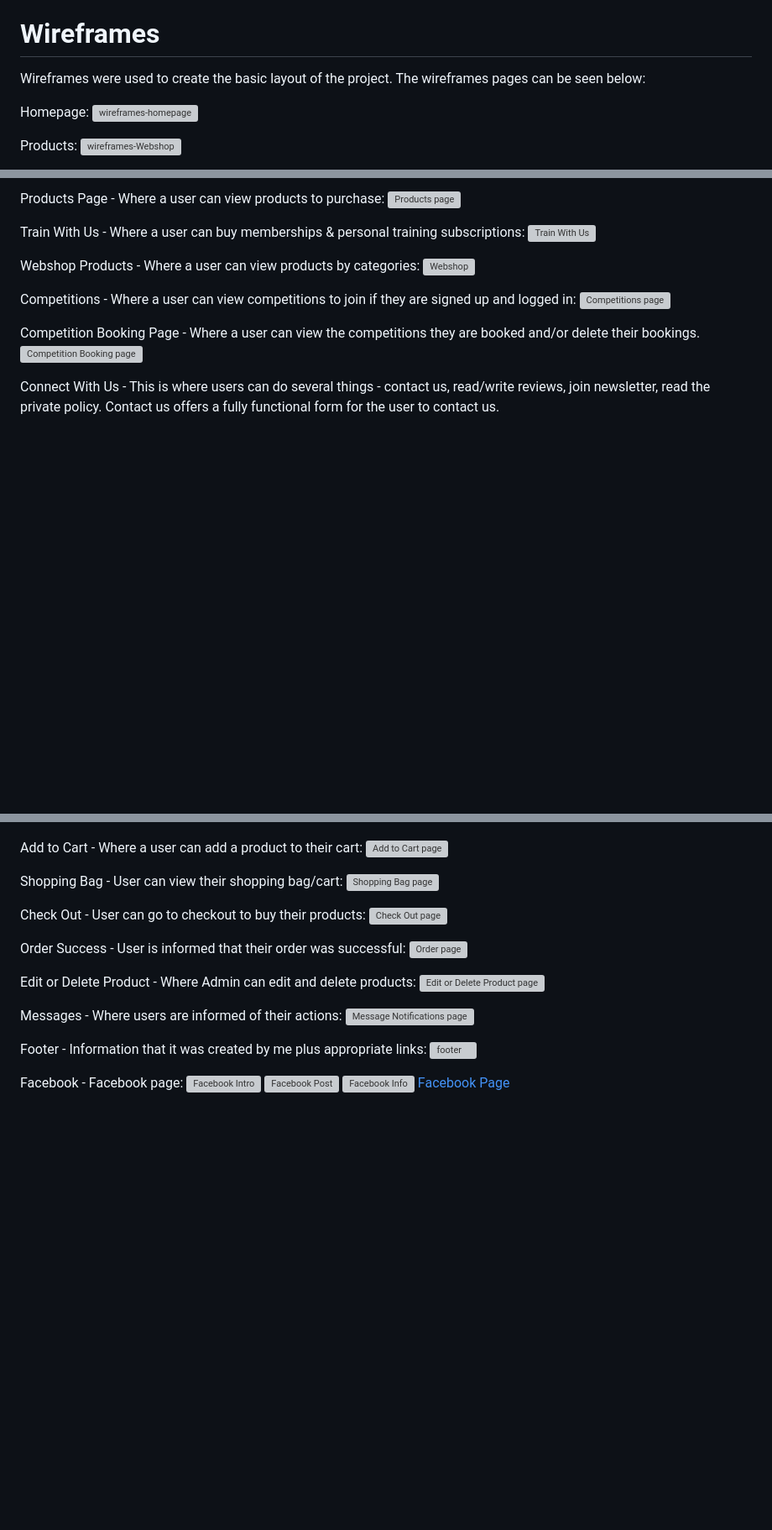
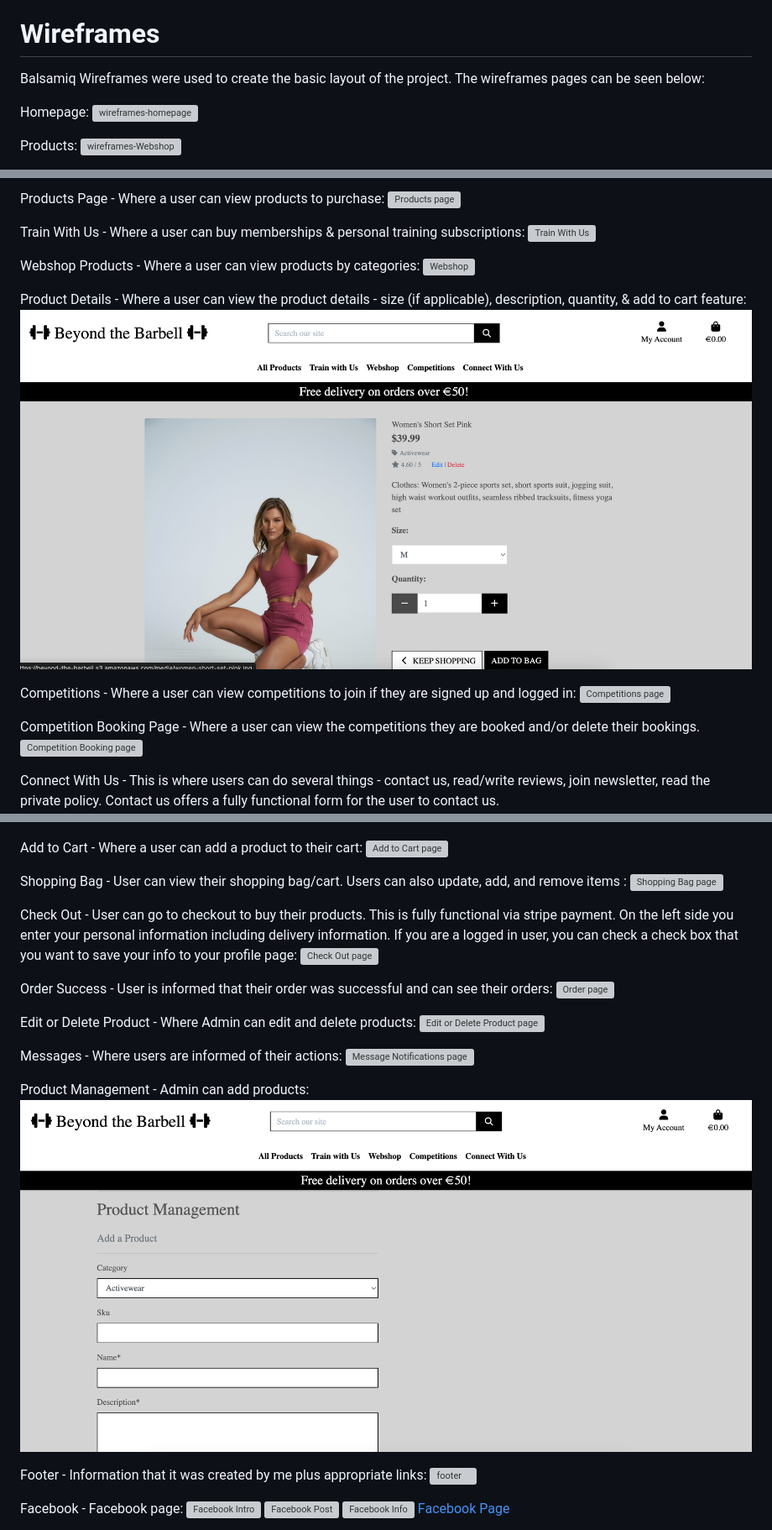
Before and after one commit to Jaimilit/beyond-the-barbell, a Markdown page: README.md, 3 parts joined by grey strips. Shown: that part at 84% size. GitHub-like rendering; pictures changed too: media/productdetails.png (added), media/productmanagement.png (added); blank space fills up the shorter version; grey boxes are pictures that could not be loaded.

Commit message:
added information to sections in readme

```diff
--- a/README.md
+++ b/README.md
@@ -151,7 +157,7 @@ Facebook Page: Created for this project aimed at continued growth and promotion
 
 # Wireframes
 
-Wireframes were used to create the basic layout of the project. The wireframes pages can be seen below:
+Balsamiq Wireframes were used to create the basic layout of the project. The wireframes pages can be seen below:
 
 Homepage:
 ![wireframes-homepage](./media/wfhomepage.png)
@@ -212,6 +221,9 @@ Train With Us - Where a user can buy memberships & personal training subscriptio
 
 Webshop Products - Where a user can view products by categories:
 ![Webshop](./media/webshopproducts.png)
+
+Product Details - Where a user can view the product details - size (if applicable), description, quantity, & add to cart feature:
+![Product Details](./media/productdetails.png)
 
 Competitions - Where a user can view competitions to join if they are signed up and logged in:
 ![Competitions page](./media/joincomp.png)
@@ -236,13 +248,13 @@ Profile Page - Where a user can complete their profile page:
 Add to Cart - Where a user can add a product to their cart:
 ![Add to Cart page](./media/addtocart.png)
 
-Shopping Bag - User can view their shopping bag/cart:
+Shopping Bag - User can view their shopping bag/cart. Users can also update, add, and remove items :
 ![Shopping Bag page](./media/shoppingbag.png)
 
-Check Out - User can go to checkout to buy their products:
+Check Out - User can go to checkout to buy their products. This is fully functional via stripe payment. On the left side you enter your personal information including delivery information. If you are a logged in user, you can check a check box that you want to save your info to your profile page:
 ![Check Out page](./media/checkout.png)
 
-Order Success - User is informed that their order was successful:
+Order Success - User is informed that their order was successful and can see their orders:
 ![Order page](./media/ordersuccess.png)
 
 Edit or Delete Product - Where Admin can edit and delete products:
@@ -250,6 +262,9 @@ Edit or Delete Product - Where Admin can edit and delete products:
 
 Messages - Where users are informed of their actions:
 ![Message Notifications page](./media/messagenotifications.png)
+
+Product Management - Admin can add products:
+![Product Management](./media/productmanagement.png)
 
 Footer - Information that it was created by me plus appropriate links:
 ![footer](./media/footer.png)
```
Also changed, not shown: other parts of README.md (+53 -7 lines), media/emailvertify.png (added), 2 other files.
